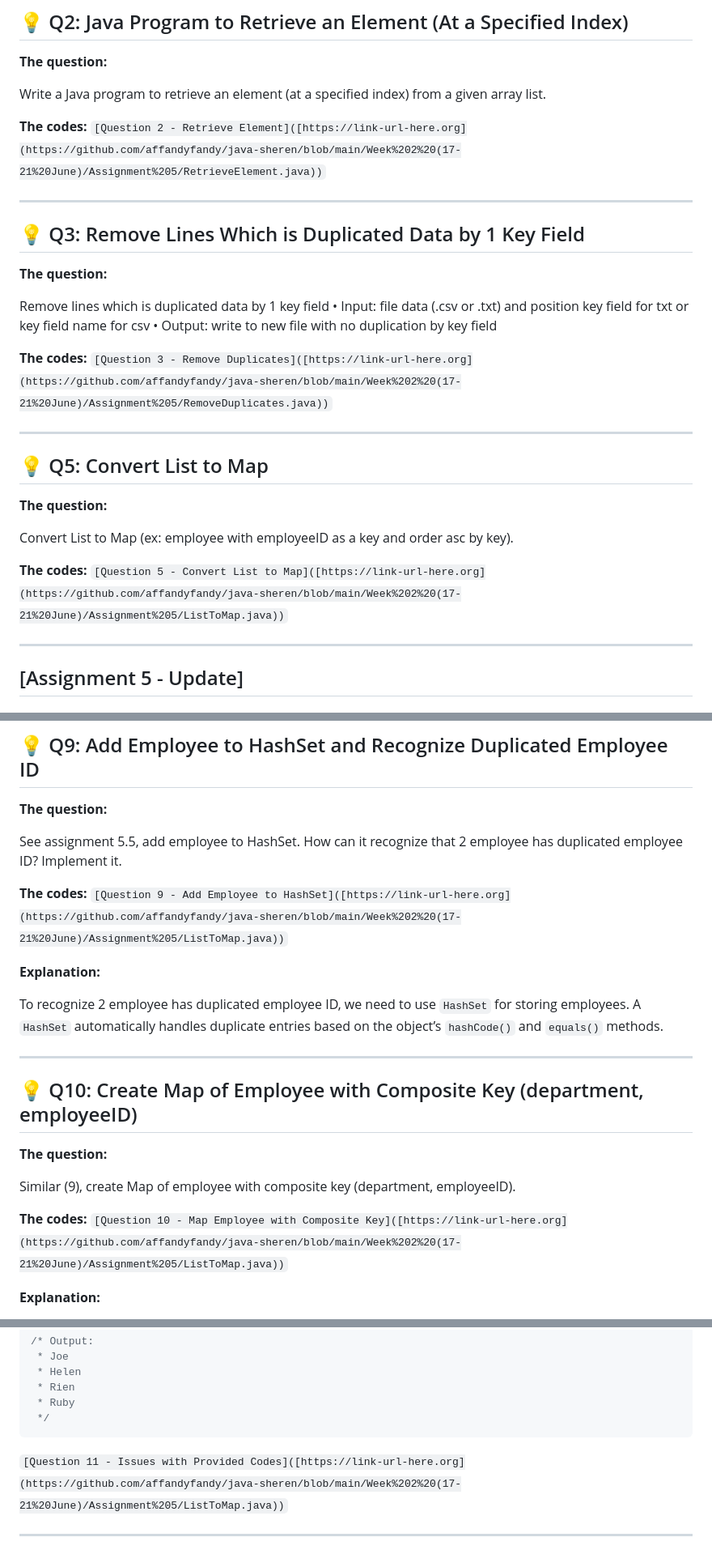
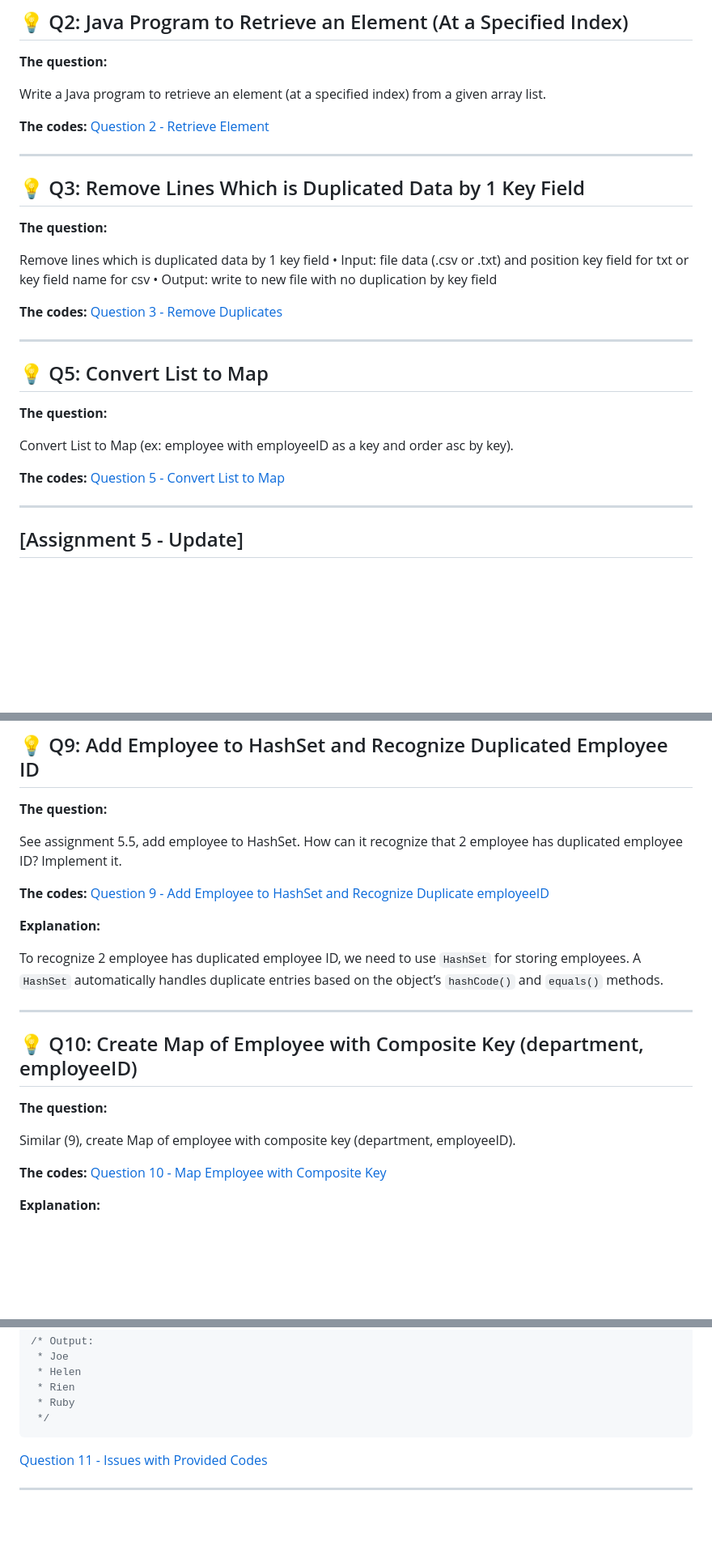
Before and after one commit to affandyfandy/java-sheren, a Markdown page: Week 2 (17-21 June)/Assignment 5/README.md, 3 parts joined by grey strips. Shown: that part at 81% size. Rendered like a GitHub page; blank space fills up the shorter version.

````diff
--- a/Week 2 (17-21 June)/Assignment 5/README.md
+++ b/Week 2 (17-21 June)/Assignment 5/README.md
@@ -55,7 +55,7 @@ HashSet, LinkedHashSet and TreeSet are all implementations of Set interface.
 Write a Java program to retrieve an element (at a specified index) from a given array list.
 
 **The codes:**
-`[Question 2 - Retrieve Element]([https://link-url-here.org](https://github.com/affandyfandy/java-sheren/blob/main/Week%202%20(17-21%20June)/Assignment%205/RetrieveElement.java))`
+[Question 2 - Retrieve Element](https://github.com/affandyfandy/java-sheren/blob/main/Week%202%20(17-21%20June)/Assignment%205/RetrieveElement.java)
 
 ---
 
@@ -68,7 +68,7 @@ Remove lines which is duplicated data by 1 key field
 • Output: write to new file with no duplication by key field
 
 **The codes:**
-`[Question 3 - Remove Duplicates]([https://link-url-here.org](https://github.com/affandyfandy/java-sheren/blob/main/Week%202%20(17-21%20June)/Assignment%205/RemoveDuplicates.java))`
+[Question 3 - Remove Duplicates](https://github.com/affandyfandy/java-sheren/blob/main/Week%202%20(17-21%20June)/Assignment%205/RemoveDuplicates.java)
 
 ---
 
@@ -79,7 +79,7 @@ Remove lines which is duplicated data by 1 key field
 Convert List to Map (ex: employee with employeeID as a key and order asc by key).
 
 **The codes:**
-`[Question 5 - Convert List to Map]([https://link-url-here.org](https://github.com/affandyfandy/java-sheren/blob/main/Week%202%20(17-21%20June)/Assignment%205/ListToMap.java))`
+[Question 5 - Convert List to Map](https://github.com/affandyfandy/java-sheren/blob/main/Week%202%20(17-21%20June)/Assignment%205/ListToMap.java)
 
 ---
 
@@ -205,7 +210,7 @@ public class HashCodeExample {
 See assignment 5.5, add employee to HashSet. How can it recognize that 2 employee has duplicated employee ID? Implement it.
 
 **The codes:**
-`[Question 9 - Add Employee to HashSet]([https://link-url-here.org](https://github.com/affandyfandy/java-sheren/blob/main/Week%202%20(17-21%20June)/Assignment%205/ListToMap.java))`
+[Question 9 - Add Employee to HashSet and Recognize Duplicate employeeID](https://github.com/affandyfandy/java-sheren/blob/main/Week%202%20(17-21%20June)/Assignment%205/Update/DuplicateEmployee.java)
 
 **Explanation:**
 
@@ -220,7 +225,7 @@ To recognize 2 employee has duplicated employee ID, we need to use `HashSet` for
 Similar (9), create Map of employee with composite key (department, employeeID).
 
 **The codes:**
-`[Question 10 - Map Employee with Composite Key]([https://link-url-here.org](https://github.com/affandyfandy/java-sheren/blob/main/Week%202%20(17-21%20June)/Assignment%205/ListToMap.java))`
+[Question 10 - Map Employee with Composite Key](https://github.com/affandyfandy/java-sheren/blob/main/Week%202%20(17-21%20June)/Assignment%205/Update/CompositeKeyMap.java)
 
 **Explanation:**
 
@@ -301,7 +306,7 @@ public class demo1 {
  */
 ```
 
-`[Question 11 - Issues with Provided Codes]([https://link-url-here.org](https://github.com/affandyfandy/java-sheren/blob/main/Week%202%20(17-21%20June)/Assignment%205/ListToMap.java))`
+[Question 11 - Issues with Provided Codes](https://github.com/affandyfandy/java-sheren/blob/main/Week%202%20(17-21%20June)/Assignment%205/Update/demo1.java)
 
 ---
 
````
Also changed, not shown: other parts of Week 2 (17-21 June)/Assignment 5/README.md (+5 -0 lines), Week 2 (17-21 June)/Assignment 6/README.md (+2 -0 lines).
